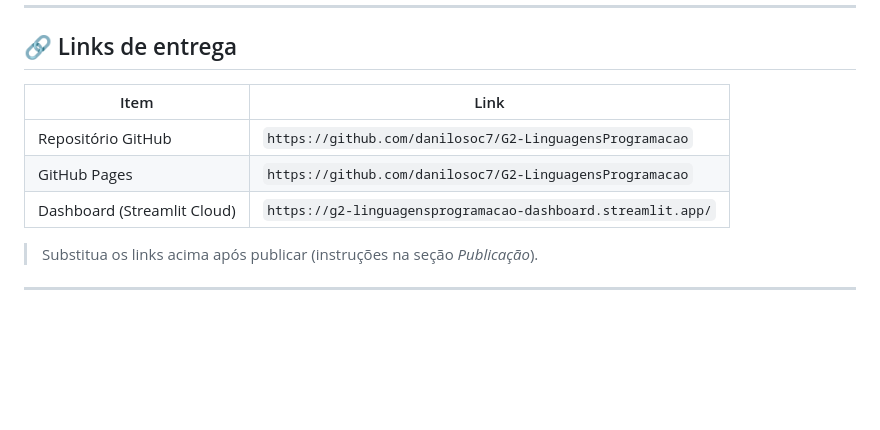
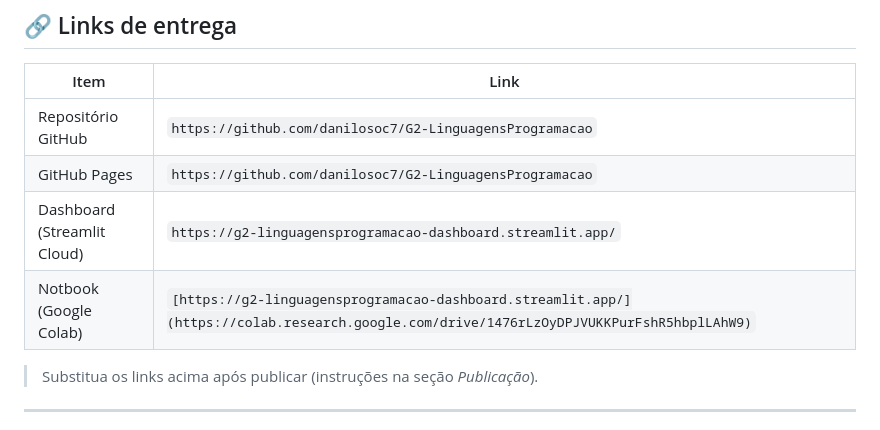
Before and after one commit to danilosoc7/G2-LinguagensProgramacao, a Markdown page: README.md, the part around the change. Drawn GitHub-style; blank space fills up the shorter version.

Commit message:
Add Google Colab notebook link
Added Google Colab notebook link to README.

```diff
--- a/README.md
+++ b/README.md
@@ -23,6 +23,8 @@ regiões concentram as oportunidades?
 | Repositório GitHub | `https://github.com/danilosoc7/G2-LinguagensProgramacao` |
 | GitHub Pages | `https://github.com/danilosoc7/G2-LinguagensProgramacao` |
 | Dashboard (Streamlit Cloud) | `https://g2-linguagensprogramacao-dashboard.streamlit.app/` |
+| Notbook (Google Colab) | `[https://g2-linguagensprogramacao-dashboard.streamlit.app/](https://colab.research.google.com/drive/1476rLzOyDPJVUKKPurFshR5hbplLAhW9)` |
+
 
 > Substitua os links acima após publicar (instruções na seção *Publicação*).
 
```
